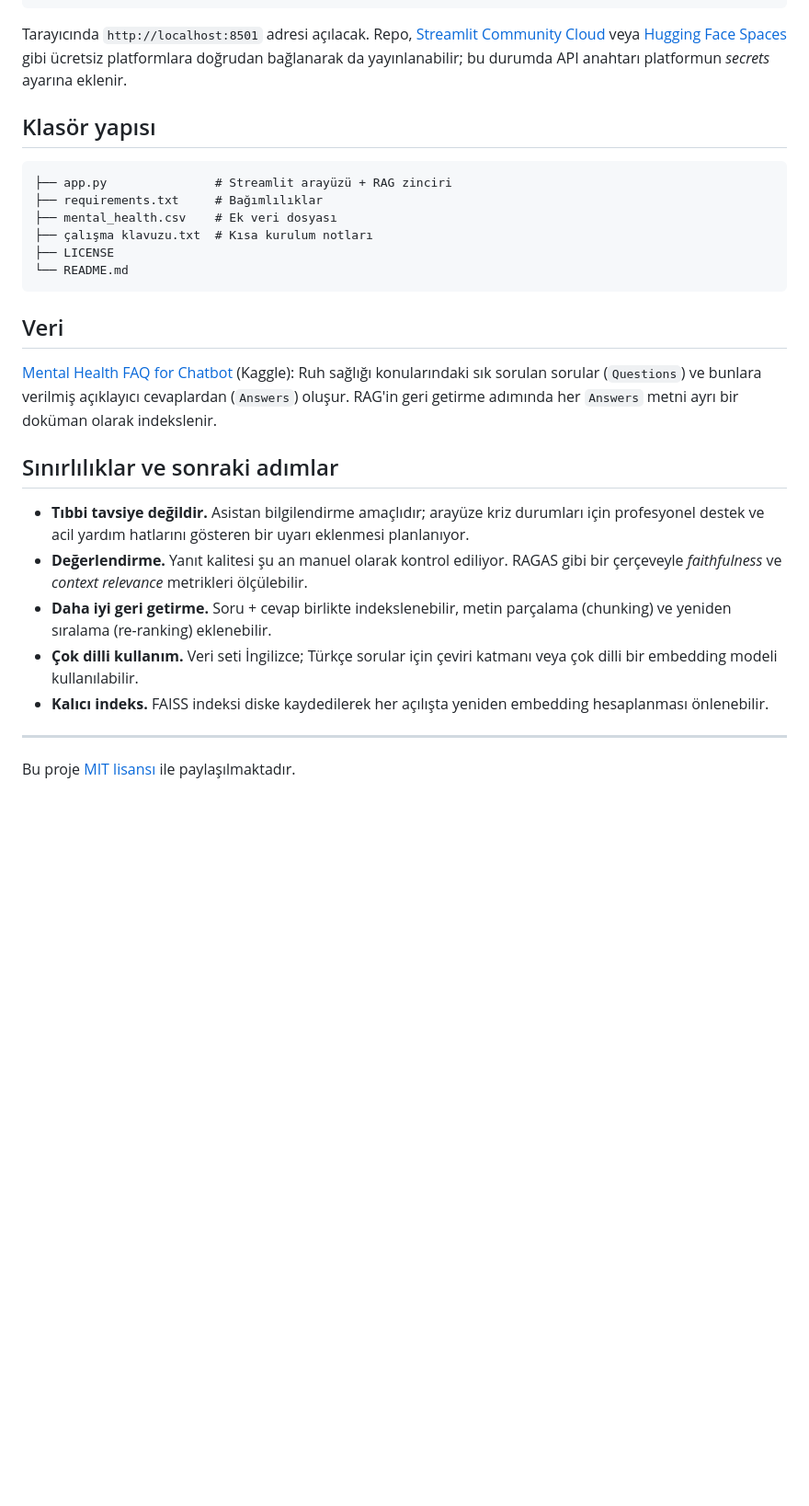
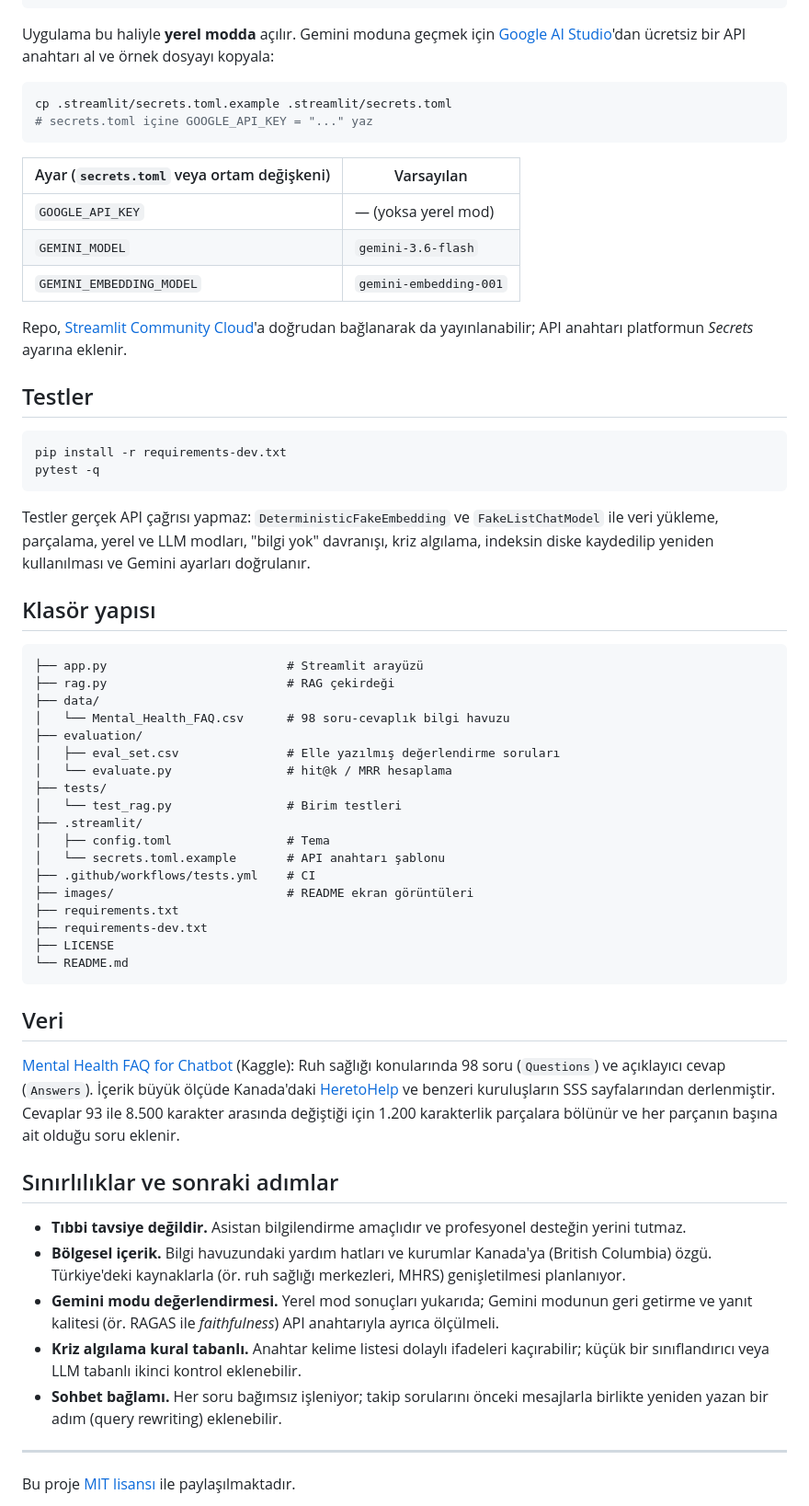
Before and after one commit to Memreu/Mental-Health-FAQ, a Markdown page: README.md, the part around one of its changes. Shown at 92% size. GitHub-like rendering; blank space fills up the shorter version.

````diff
--- a/README.md
+++ b/README.md
@@ -99,30 +111,64 @@ GOOGLE_API_KEY = "SENIN_API_ANAHTARIN"
 streamlit run app.py
 ```
 
-Tarayıcında `http://localhost:8501` adresi açılacak. Repo, [Streamlit Community Cloud](https://streamlit.io/cloud) veya [Hugging Face Spaces](https://huggingface.co/spaces) gibi ücretsiz platformlara doğrudan bağlanarak da yayınlanabilir; bu durumda API anahtarı platformun *secrets* ayarına eklenir.
+Uygulama bu haliyle **yerel modda** açılır. Gemini moduna geçmek için [Google AI Studio](https://aistudio.google.com/app/apikey)'dan ücretsiz bir API anahtarı al ve örnek dosyayı kopyala:
+
+```bash
+cp .streamlit/secrets.toml.example .streamlit/secrets.toml
+# secrets.toml içine GOOGLE_API_KEY = "..." yaz
+```
+
+| Ayar (`secrets.toml` veya ortam değişkeni) | Varsayılan |
+|---|---|
+| `GOOGLE_API_KEY` | — (yoksa yerel mod) |
+| `GEMINI_MODEL` | `gemini-3.6-flash` |
+| `GEMINI_EMBEDDING_MODEL` | `gemini-embedding-001` |
+
+Repo, [Streamlit Community Cloud](https://streamlit.io/cloud)'a doğrudan bağlanarak da yayınlanabilir; API anahtarı platformun *Secrets* ayarına eklenir.
+
+## Testler
+
+```bash
+pip install -r requirements-dev.txt
+pytest -q
+```
+
+Testler gerçek API çağrısı yapmaz: `DeterministicFakeEmbedding` ve `FakeListChatModel` ile veri yükleme, parçalama, yerel ve LLM modları, "bilgi yok" davranışı, kriz algılama, indeksin diske kaydedilip yeniden kullanılması ve Gemini ayarları doğrulanır.
 
 ## Klasör yapısı
 
 ```
-├── app.py               # Streamlit arayüzü + RAG zinciri
-├── requirements.txt     # Bağımlılıklar
-├── mental_health.csv    # Ek veri dosyası
-├── çalışma klavuzu.txt  # Kısa kurulum notları
+├── app.py                         # Streamlit arayüzü
+├── rag.py                         # RAG çekirdeği
+├── data/
+│   └── Mental_Health_FAQ.csv      # 98 soru-cevaplık bilgi havuzu
+├── evaluation/
+│   ├── eval_set.csv               # Elle yazılmış değerlendirme soruları
+│   └── evaluate.py                # hit@k / MRR hesaplama
+├── tests/
+│   └── test_rag.py                # Birim testleri
+├── .streamlit/
+│   ├── config.toml                # Tema
+│   └── secrets.toml.example       # API anahtarı şablonu
+├── .github/workflows/tests.yml    # CI
+├── images/                        # README ekran görüntüleri
+├── requirements.txt
+├── requirements-dev.txt
 ├── LICENSE
 └── README.md
 ```
 
 ## Veri
 
-[Mental Health FAQ for Chatbot](https://www.kaggle.com/datasets/narendgeek/mental-health-faq-for-chatbot) (Kaggle): Ruh sağlığı konularındaki sık sorulan sorular (`Questions`) ve bunlara verilmiş açıklayıcı cevaplardan (`Answers`) oluşur. RAG'in geri getirme adımında her `Answers` metni ayrı bir doküman olarak indekslenir.
+[Mental Health FAQ for Chatbot](https://www.kaggle.com/datasets/narendgeek/mental-health-faq-for-chatbot) (Kaggle): Ruh sağlığı konularında 98 soru (`Questions`) ve açıklayıcı cevap (`Answers`). İçerik büyük ölçüde Kanada'daki [HeretoHelp](https://www.heretohelp.bc.ca/questions-and-answers) ve benzeri kuruluşların SSS sayfalarından derlenmiştir. Cevaplar 93 ile 8.500 karakter arasında değiştiği için 1.200 karakterlik parçalara bölünür ve her parçanın başına ait olduğu soru eklenir.
 
 ## Sınırlılıklar ve sonraki adımlar
 
-- **Tıbbi tavsiye değildir.** Asistan bilgilendirme amaçlıdır; arayüze kriz durumları için profesyonel destek ve acil yardım hatlarını gösteren bir uyarı eklenmesi planlanıyor.
-- **Değerlendirme.** Yanıt kalitesi şu an manuel olarak kontrol ediliyor. RAGAS gibi bir çerçeveyle *faithfulness* ve *context relevance* metrikleri ölçülebilir.
-- **Daha iyi geri getirme.** Soru + cevap birlikte indekslenebilir, metin parçalama (chunking) ve yeniden sıralama (re-ranking) eklenebilir.
-- **Çok dilli kullanım.** Veri seti İngilizce; Türkçe sorular için çeviri katmanı veya çok dilli bir embedding modeli kullanılabilir.
-- **Kalıcı indeks.** FAISS indeksi diske kaydedilerek her açılışta yeniden embedding hesaplanması önlenebilir.
+- **Tıbbi tavsiye değildir.** Asistan bilgilendirme amaçlıdır ve profesyonel desteğin yerini tutmaz.
+- **Bölgesel içerik.** Bilgi havuzundaki yardım hatları ve kurumlar Kanada'ya (British Columbia) özgü. Türkiye'deki kaynaklarla (ör. ruh sağlığı merkezleri, MHRS) genişletilmesi planlanıyor.
+- **Gemini modu değerlendirmesi.** Yerel mod sonuçları yukarıda; Gemini modunun geri getirme ve yanıt kalitesi (ör. RAGAS ile *faithfulness*) API anahtarıyla ayrıca ölçülmeli.
+- **Kriz algılama kural tabanlı.** Anahtar kelime listesi dolaylı ifadeleri kaçırabilir; küçük bir sınıflandırıcı veya LLM tabanlı ikinci kontrol eklenebilir.
+- **Sohbet bağlamı.** Her soru bağımsız işleniyor; takip sorularını önceki mesajlarla birlikte yeniden yazan bir adım (query rewriting) eklenebilir.
 
 ---
 
````
Also changed, not shown: other parts of README.md (+64 -52 lines), images/01_sohbet.png (added), images/02_kriz_uyarisi.png (added), 14 other files.
